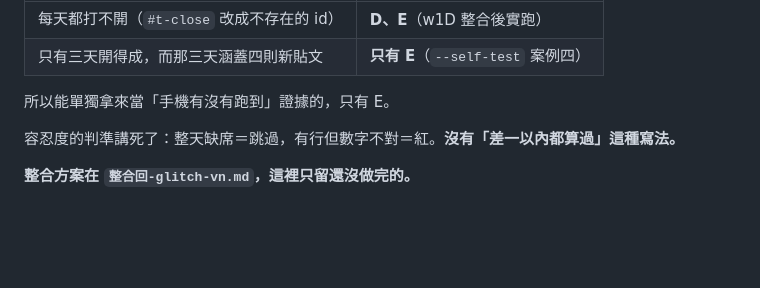
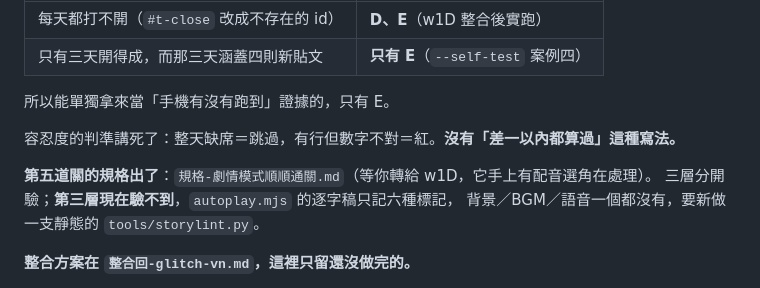
Before and after one commit to yazelin/glitch-live, a Markdown page: NEXT.md, the part around the change. Rendered like a GitHub page; blank space fills up the shorter version.

```diff
--- a/NEXT.md
+++ b/NEXT.md
@@ -46,6 +46,10 @@ node ~/glitch-live/dev/check-transcript.mjs --self-test <真的逐字稿>   #
 
 容忍度的判準講死了：整天缺席＝跳過，有行但數字不對＝紅。**沒有「差一以內都算過」這種寫法。**
 
+**第五道關的規格出了**：`規格-劇情模式順順通關.md`（等你轉給 w1D，它手上有配音選角在處理）。
+三層分開驗；**第三層現在驗不到**，`autoplay.mjs` 的逐字稿只記六種標記，
+背景／BGM／語音一個都沒有，要新做一支靜態的 `tools/storylint.py`。
+
 **整合方案在 `整合回-glitch-vn.md`，這裡只留還沒做完的。**
 
 1. 畫面請 yazelin 看過：<https://yazelin.github.io/glitch-live/>。
```
Also changed, not shown: 規格-劇情模式順順通關.md (added, +216 -0 lines).
